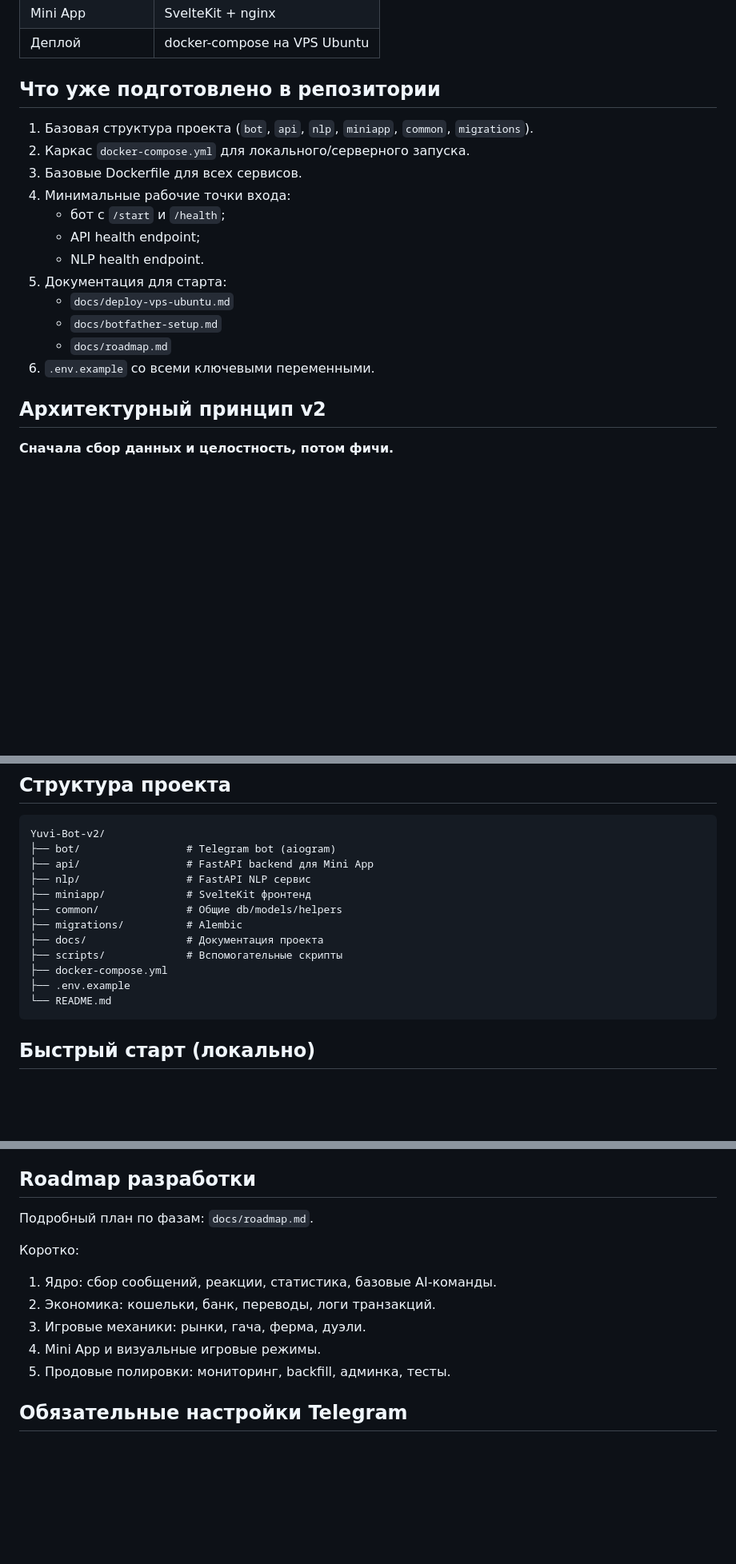
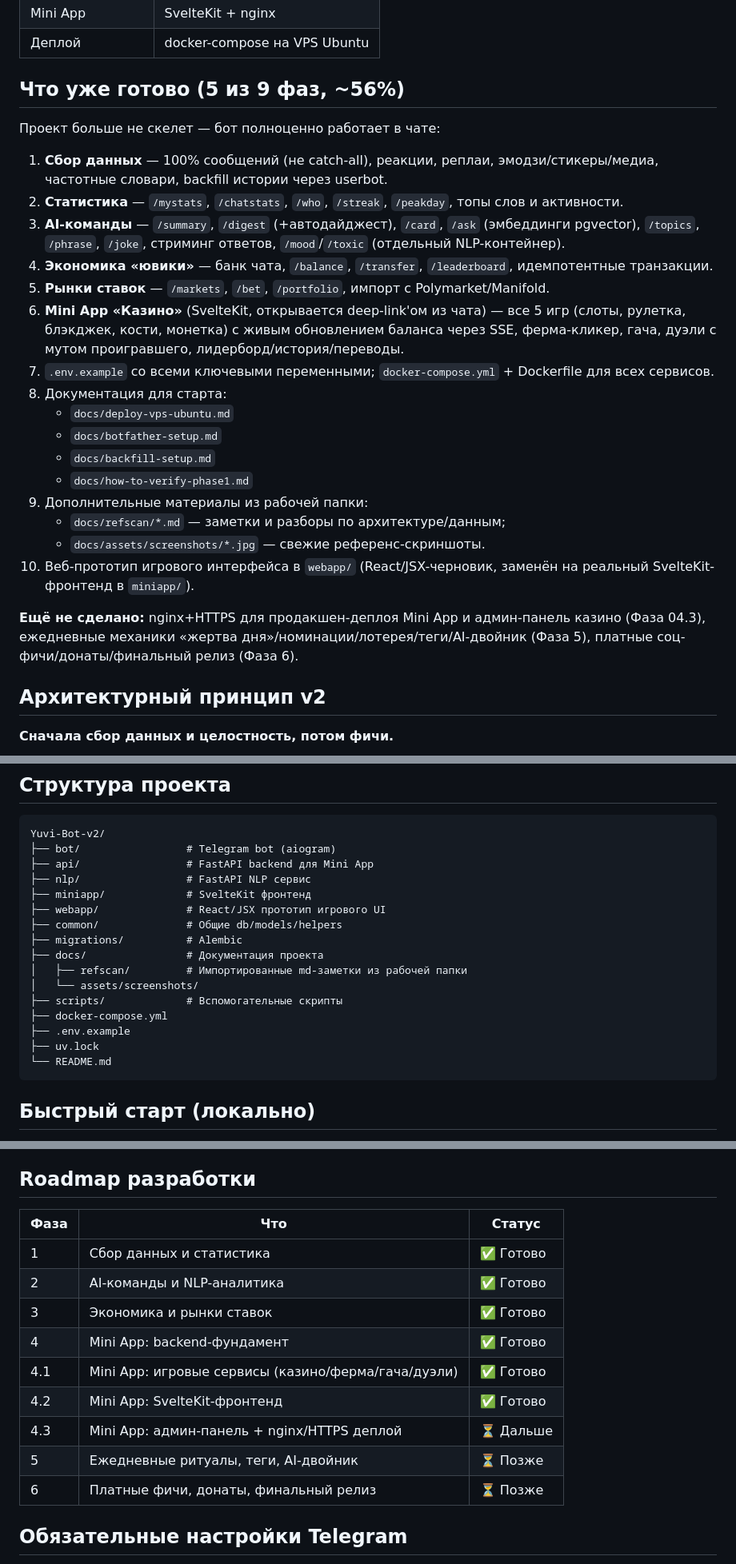
Before and after one commit to Hainox/YUVI-BOT-v2, a Markdown page: README.md, 3 parts joined by grey strips. Shown at 80% size. Drawn GitHub-style; blank space fills up the shorter version.

Commit message:
docs: refresh README to reflect Phase 04.2 completion, remove stale roadmap.md
README described the Phase-0 skeleton (bot with only /start+/health) while
the project is actually 56% complete (5/9 phases, full command set, working
Mini App casino). docs/roadmap.md was flagged as superseded by
.planning/ROADMAP.md back in Phase 1 (STATE.md decision log) but never
removed; replaced its README pointer with an inline phase-status table.

````diff
--- a/README.md
+++ b/README.md
@@ -21,20 +21,28 @@ Yuvi Bot v2 — это новая, чисто спроектированная
 | Mini App | SvelteKit + nginx |
 | Деплой | docker-compose на VPS Ubuntu |
 
-## Что уже подготовлено в репозитории
+## Что уже готово (5 из 9 фаз, ~56%)
 
-1. Базовая структура проекта (`bot`, `api`, `nlp`, `miniapp`, `common`, `migrations`).
-2. Каркас `docker-compose.yml` для локального/серверного запуска.
-3. Базовые Dockerfile для всех сервисов.
-4. Минимальные рабочие точки входа:
-   - бот с `/start` и `/health`;
-   - API health endpoint;
-   - NLP health endpoint.
-5. Документация для старта:
+Проект больше не скелет — бот полноценно работает в чате:
+
+1. **Сбор данных** — 100% сообщений (не catch-all), реакции, реплаи, эмодзи/стикеры/медиа, частотные словари, backfill истории через userbot.
+2. **Статистика** — `/mystats`, `/chatstats`, `/who`, `/streak`, `/peakday`, топы слов и активности.
+3. **AI-команды** — `/summary`, `/digest` (+автодайджест), `/card`, `/ask` (эмбеддинги pgvector), `/topics`, `/phrase`, `/joke`, стриминг ответов, `/mood`/`/toxic` (отдельный NLP-контейнер).
+4. **Экономика «ювики»** — банк чата, `/balance`, `/transfer`, `/leaderboard`, идемпотентные транзакции.
+5. **Рынки ставок** — `/markets`, `/bet`, `/portfolio`, импорт с Polymarket/Manifold.
+6. **Mini App «Казино»** (SvelteKit, открывается deep-link'ом из чата) — все 5 игр (слоты, рулетка, блэкджек, кости, монетка) с живым обновлением баланса через SSE, ферма-кликер, гача, дуэли с мутом проигравшего, лидерборд/история/переводы.
+7. `.env.example` со всеми ключевыми переменными; `docker-compose.yml` + Dockerfile для всех сервисов.
+8. Документация для старта:
    - `docs/deploy-vps-ubuntu.md`
    - `docs/botfather-setup.md`
-   - `docs/roadmap.md`
-6. `.env.example` со всеми ключевыми переменными.
+   - `docs/backfill-setup.md`
+   - `docs/how-to-verify-phase1.md`
+9. Дополнительные материалы из рабочей папки:
+   - `docs/refscan/*.md` — заметки и разборы по архитектуре/данным;
+   - `docs/assets/screenshots/*.jpg` — свежие референс-скриншоты.
+10. Веб-прототип игрового интерфейса в `webapp/` (React/JSX-черновик, заменён на реальный SvelteKit-фронтенд в `miniapp/`).
+
+**Ещё не сделано:** nginx+HTTPS для продакшен-деплоя Mini App и админ-панель казино (Фаза 04.3), ежедневные механики «жертва дня»/номинации/лотерея/теги/AI-двойник (Фаза 5), платные соц-фичи/донаты/финальный релиз (Фаза 6).
 
 ## Архитектурный принцип v2
 
@@ -55,12 +63,16 @@ Yuvi-Bot-v2/
 ├── api/                 # FastAPI backend для Mini App
 ├── nlp/                 # FastAPI NLP сервис
 ├── miniapp/             # SvelteKit фронтенд
+├── webapp/              # React/JSX прототип игрового UI
 ├── common/              # Общие db/models/helpers
 ├── migrations/          # Alembic
 ├── docs/                # Документация проекта
+│   ├── refscan/         # Импортированные md-заметки из рабочей папки
+│   └── assets/screenshots/
 ├── scripts/             # Вспомогательные скрипты
 ├── docker-compose.yml
 ├── .env.example
+├── uv.lock
 └── README.md
 ```
 
@@ -97,14 +109,17 @@ Yuvi-Bot-v2/
 
 ## Roadmap разработки
 
-Подробный план по фазам: `docs/roadmap.md`.
-
-Коротко:
-1. Ядро: сбор сообщений, реакции, статистика, базовые AI-команды.
-2. Экономика: кошельки, банк, переводы, логи транзакций.
-3. Игровые механики: рынки, гача, ферма, дуэли.
-4. Mini App и визуальные игровые режимы.
-5. Продовые полировки: мониторинг, backfill, админка, тесты.
+| Фаза | Что | Статус |
+|---|---|---|
+| 1 | Сбор данных и статистика | ✅ Готово |
+| 2 | AI-команды и NLP-аналитика | ✅ Готово |
+| 3 | Экономика и рынки ставок | ✅ Готово |
+| 4 | Mini App: backend-фундамент | ✅ Готово |
+| 4.1 | Mini App: игровые сервисы (казино/ферма/гача/дуэли) | ✅ Готово |
+| 4.2 | Mini App: SvelteKit-фронтенд | ✅ Готово |
+| 4.3 | Mini App: админ-панель + nginx/HTTPS деплой | ⏳ Дальше |
+| 5 | Ежедневные ритуалы, теги, AI-двойник | ⏳ Позже |
+| 6 | Платные фичи, донаты, финальный релиз | ⏳ Позже |
 
 ## Обязательные настройки Telegram
 
````
Also changed, not shown: docs/roadmap.md (deleted, +0 -34 lines).
